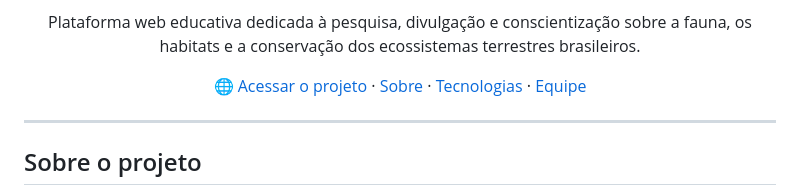
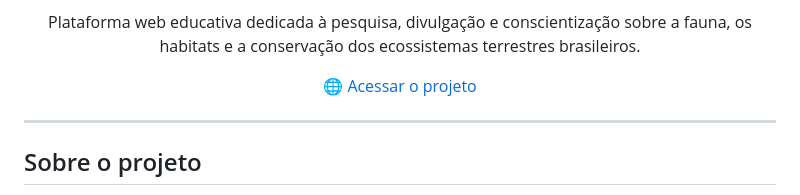
Before and after one commit to Wellington-S-Dias/vida-terrestre, a Markdown page: README.md, the part around the change. Rendered like a GitHub page.

```diff
--- a/README.md
+++ b/README.md
@@ -14,12 +14,6 @@ Plataforma web educativa dedicada à pesquisa, divulgação e conscientização
 
 <p align="center">
   <a href="https://wellington-s-dias.github.io/vida-terrestre/">🌐 Acessar o projeto</a>
-  ·
-  <a href="#-sobre-o-projeto">Sobre</a>
-  ·
-  <a href="#-tecnologias">Tecnologias</a>
-  ·
-  <a href="#-equipe">Equipe</a>
 </p>
 
 ---
```
